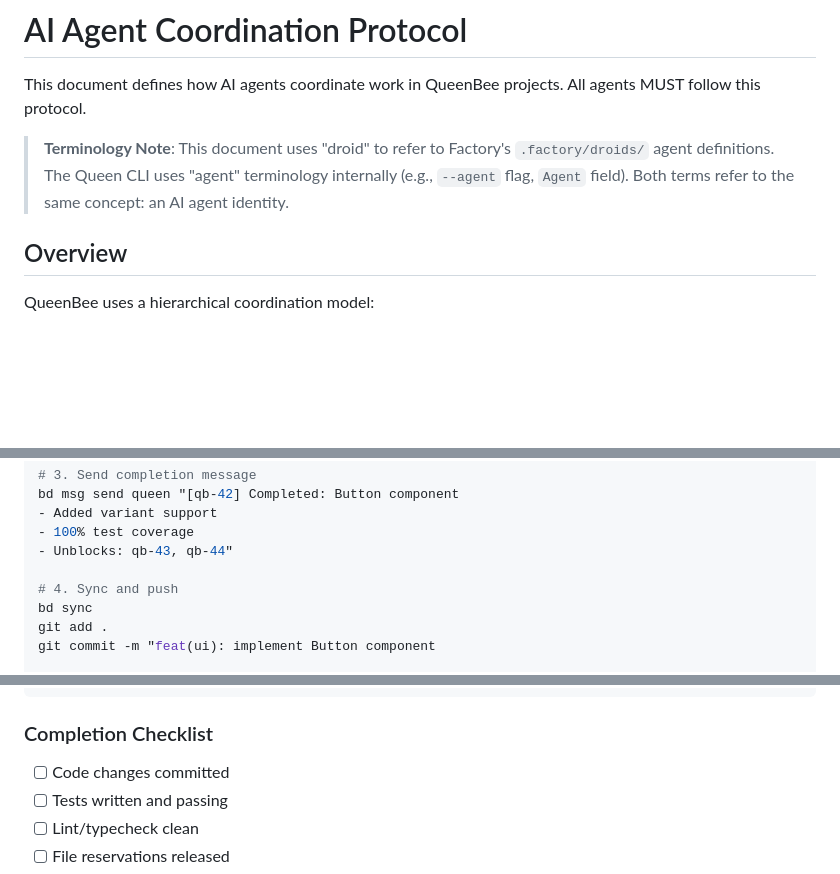
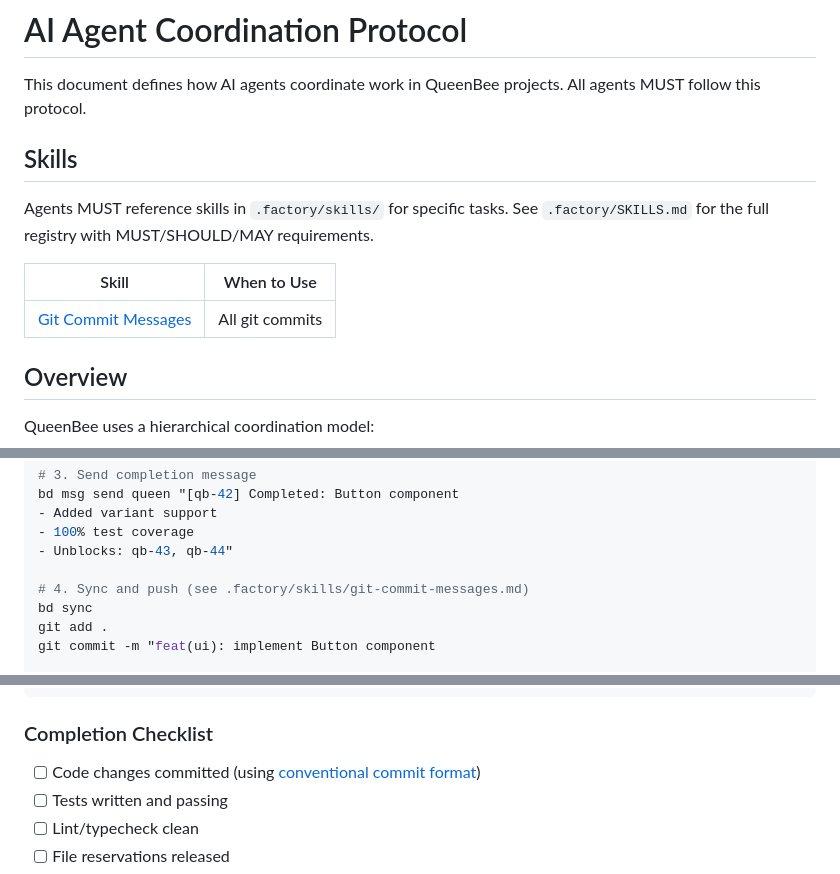
Before and after one commit to tjboudreaux/queenbee, a Markdown page: AGENTS.md, 3 parts joined by grey strips. GitHub-like rendering; blank space fills up the shorter version.

```diff
--- a/AGENTS.md
+++ b/AGENTS.md
@@ -2,7 +2,13 @@
 
 This document defines how AI agents coordinate work in QueenBee projects. All agents MUST follow this protocol.
 
-> **Terminology Note**: This document uses "droid" to refer to Factory's `.factory/droids/` agent definitions. The Queen CLI uses "agent" terminology internally (e.g., `--agent` flag, `Agent` field). Both terms refer to the same concept: an AI agent identity.
+## Skills
+
+Agents MUST reference skills in `.factory/skills/` for specific tasks. See `.factory/SKILLS.md` for the full registry with MUST/SHOULD/MAY requirements.
+
+| Skill | When to Use |
+|-------|-------------|
+| [Git Commit Messages](/.factory/skills/git-commit-messages.md) | All git commits |
 
 ## Overview
 
@@ -139,7 +145,7 @@ bd msg send queen "[qb-42] Completed: Button component
 - 100% test coverage
 - Unblocks: qb-43, qb-44"
 
-# 4. Sync and push
+# 4. Sync and push (see .factory/skills/git-commit-messages.md)
 bd sync
 git add .
 git commit -m "feat(ui): implement Button component
@@ -390,7 +396,7 @@ pnpm test        # Tests pass
 
 ### Completion Checklist
 
-- [ ] Code changes committed
+- [ ] Code changes committed (using [conventional commit format](/.factory/skills/git-commit-messages.md))
 - [ ] Tests written and passing
 - [ ] Lint/typecheck clean
 - [ ] File reservations released
```
Also changed, not shown: other parts of AGENTS.md (+1 -1 lines), .factory/SKILLS.md (added, +81 -0 lines), .factory/skills/git-commit-messages.md (added, +101 -0 lines).
